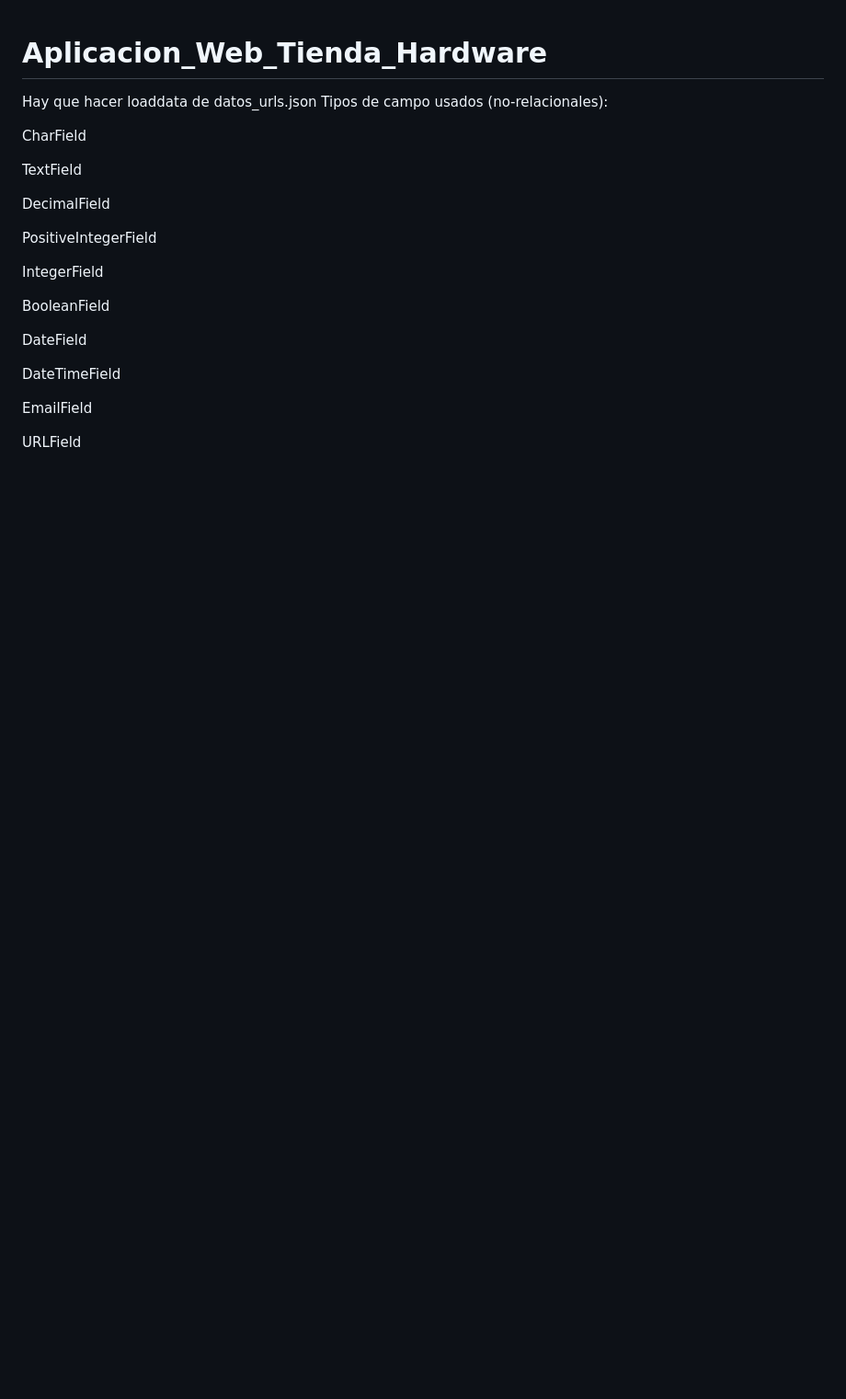
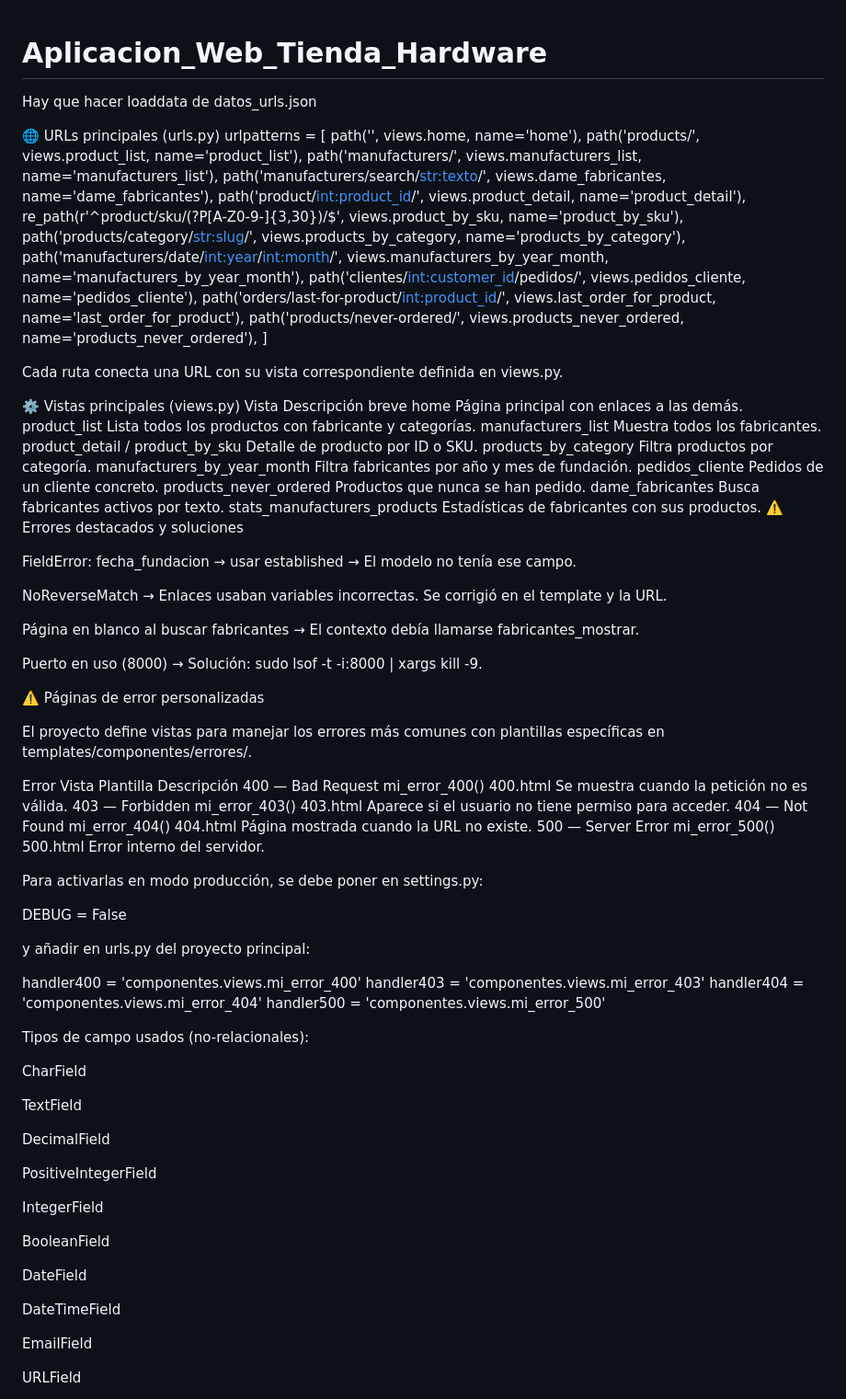
Before and after one commit to antonior24/Aplicacion_Web_Tienda_Hardware, a Markdown page: README.md, the part around the change. Shown at 92% size. GitHub-like rendering; blank space fills up the shorter version.

Commit message:
Enhance README with URLs, views, and error handling
Added detailed sections on URLs, views, error handling, and custom error pages.

```diff
--- a/README.md
+++ b/README.md
@@ -1,5 +1,72 @@
 # Aplicacion_Web_Tienda_Hardware
 Hay que hacer loaddata de datos_urls.json
+
+🌐 URLs principales (urls.py)
+urlpatterns = [
+    path('', views.home, name='home'),
+    path('products/', views.product_list, name='product_list'),
+    path('manufacturers/', views.manufacturers_list, name='manufacturers_list'),
+    path('manufacturers/search/<str:texto>/', views.dame_fabricantes, name='dame_fabricantes'),
+    path('product/<int:product_id>/', views.product_detail, name='product_detail'),
+    re_path(r'^product/sku/(?P<sku>[A-Z0-9\-]{3,30})/$', views.product_by_sku, name='product_by_sku'),
+    path('products/category/<str:slug>/', views.products_by_category, name='products_by_category'),
+    path('manufacturers/date/<int:year>/<int:month>/', views.manufacturers_by_year_month, name='manufacturers_by_year_month'),
+    path('clientes/<int:customer_id>/pedidos/', views.pedidos_cliente, name='pedidos_cliente'),
+    path('orders/last-for-product/<int:product_id>/', views.last_order_for_product, name='last_order_for_product'),
+    path('products/never-ordered/', views.products_never_ordered, name='products_never_ordered'),
+]
+
+
+Cada ruta conecta una URL con su vista correspondiente definida en views.py.
+
+⚙️ Vistas principales (views.py)
+Vista	Descripción breve
+home	Página principal con enlaces a las demás.
+product_list	Lista todos los productos con fabricante y categorías.
+manufacturers_list	Muestra todos los fabricantes.
+product_detail / product_by_sku	Detalle de producto por ID o SKU.
+products_by_category	Filtra productos por categoría.
+manufacturers_by_year_month	Filtra fabricantes por año y mes de fundación.
+pedidos_cliente	Pedidos de un cliente concreto.
+products_never_ordered	Productos que nunca se han pedido.
+dame_fabricantes	Busca fabricantes activos por texto.
+stats_manufacturers_products	Estadísticas de fabricantes con sus productos.
+⚠️ Errores destacados y soluciones
+
+FieldError: fecha_fundacion → usar established
+→ El modelo no tenía ese campo.
+
+NoReverseMatch
+→ Enlaces usaban variables incorrectas. Se corrigió en el template y la URL.
+
+Página en blanco al buscar fabricantes
+→ El contexto debía llamarse fabricantes_mostrar.
+
+Puerto en uso (8000)
+→ Solución: sudo lsof -t -i:8000 | xargs kill -9.
+
+⚠️ Páginas de error personalizadas
+
+El proyecto define vistas para manejar los errores más comunes con plantillas específicas en templates/componentes/errores/.
+
+Error	Vista	Plantilla	Descripción
+400 — Bad Request	mi_error_400()	400.html	Se muestra cuando la petición no es válida.
+403 — Forbidden	mi_error_403()	403.html	Aparece si el usuario no tiene permiso para acceder.
+404 — Not Found	mi_error_404()	404.html	Página mostrada cuando la URL no existe.
+500 — Server Error	mi_error_500()	500.html	Error interno del servidor.
+
+Para activarlas en modo producción, se debe poner en settings.py:
+
+DEBUG = False
+
+
+y añadir en urls.py del proyecto principal:
+
+handler400 = 'componentes.views.mi_error_400'
+handler403 = 'componentes.views.mi_error_403'
+handler404 = 'componentes.views.mi_error_404'
+handler500 = 'componentes.views.mi_error_500'
+
 Tipos de campo usados (no-relacionales):
 
 CharField
```
